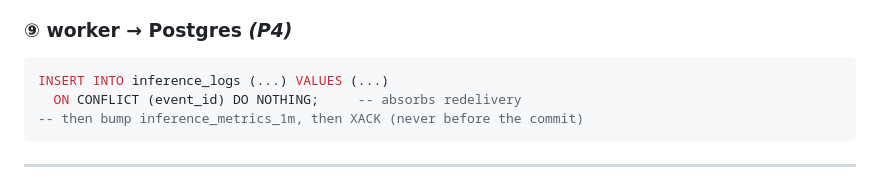
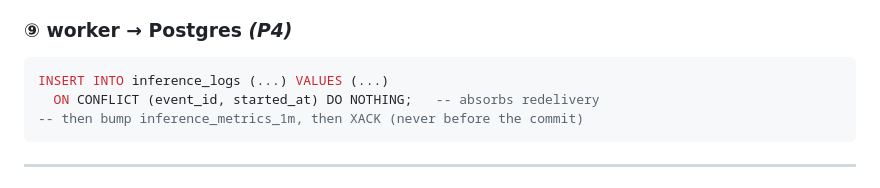
Before and after one commit to shrirang3/argus, a Markdown page: docs/flow.md, the part around the change. Rendered like a GitHub page.

Commit message:
docs: correct the remaining single-column ON CONFLICT reference
The partitioned table's conflict target is (event_id, started_at); one
occurrence in the hop-⑨ snippet still showed event_id alone.

Co-Authored-By: Claude Opus 5 (1M context) <noreply@anthropic.com>

````diff
--- a/docs/flow.md
+++ b/docs/flow.md
@@ -316,7 +316,7 @@ indistinguishable from a free call and would quietly understate spend.
 
 ```sql
 INSERT INTO inference_logs (...) VALUES (...)
-  ON CONFLICT (event_id) DO NOTHING;     -- absorbs redelivery
+  ON CONFLICT (event_id, started_at) DO NOTHING;   -- absorbs redelivery
 -- then bump inference_metrics_1m, then XACK (never before the commit)
 ```
 
````
